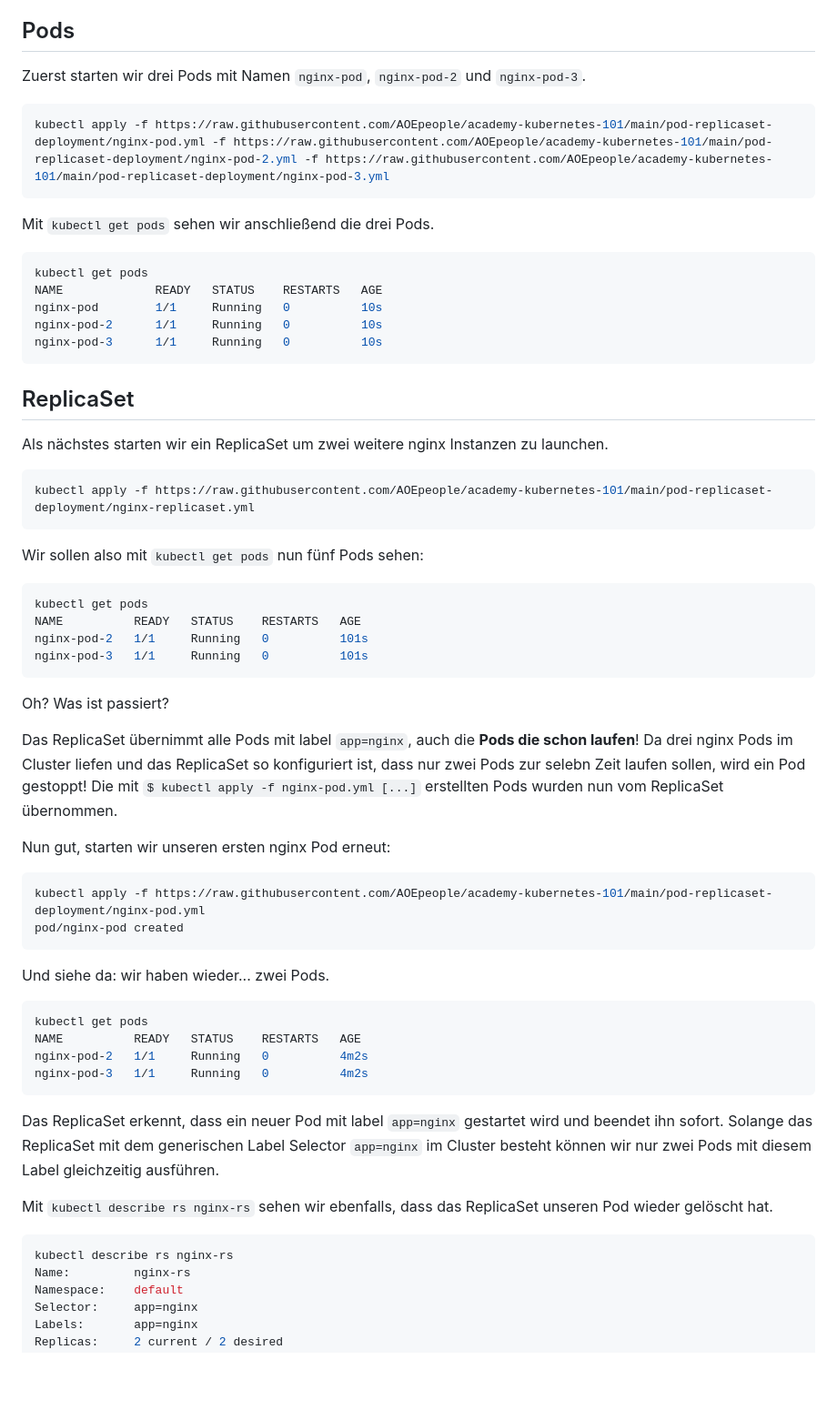
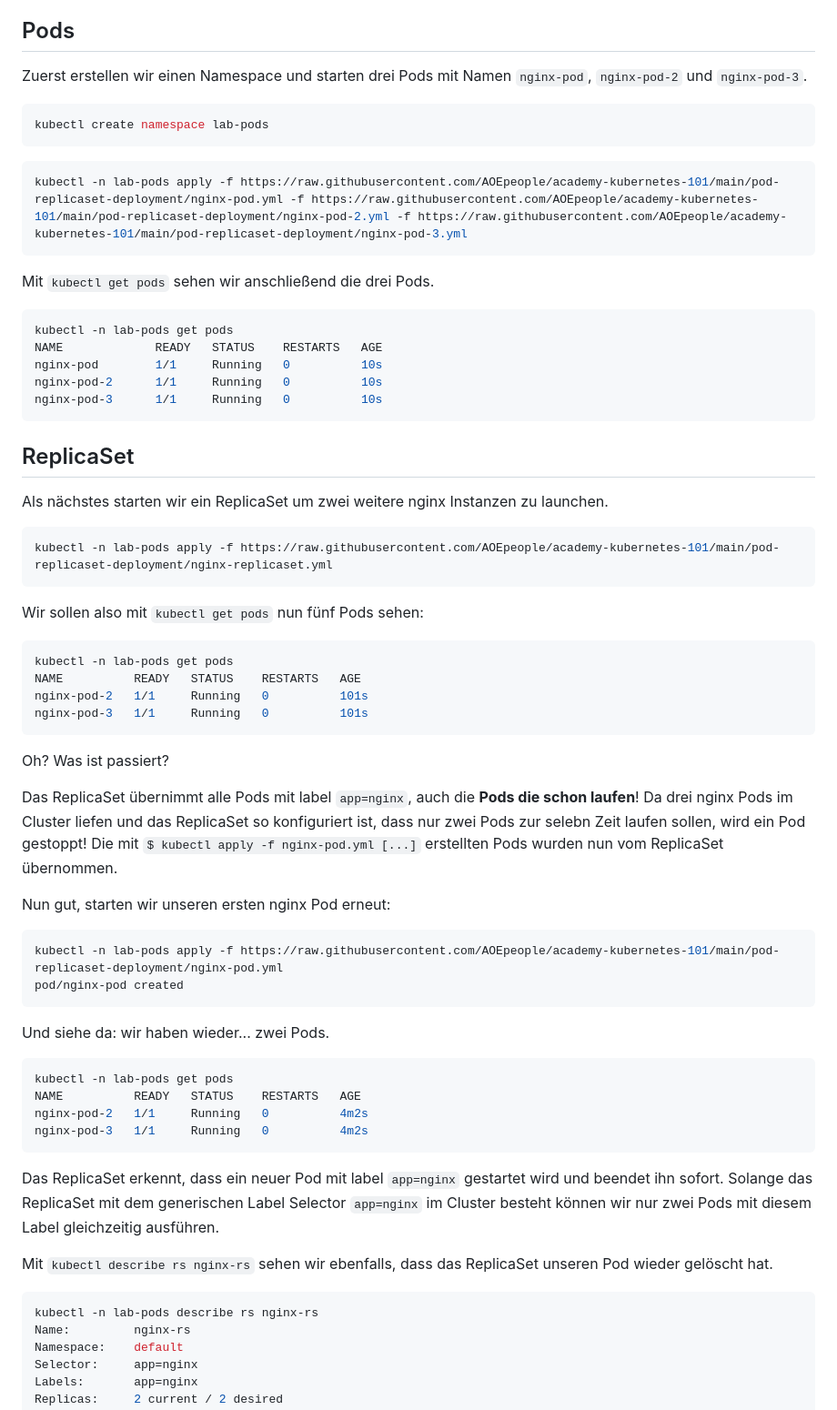
Before and after one commit to AOEpeople/academy-kubernetes-101, a Markdown page: pod-replicaset-deployment/README.md, the part around one of its changes. Shown at 91% size. Drawn GitHub-style; blank space fills up the shorter version.

Commit message:
fix(pod): use namespace

````diff
--- a/pod-replicaset-deployment/README.md
+++ b/pod-replicaset-deployment/README.md
@@ -13,16 +13,19 @@
 
 ## Pods
 
-Zuerst starten wir drei Pods mit Namen `nginx-pod`, `nginx-pod-2` und `nginx-pod-3`.
+Zuerst erstellen wir einen Namespace und starten drei Pods mit Namen `nginx-pod`, `nginx-pod-2` und `nginx-pod-3`.
+```sh
+kubectl create namespace lab-pods
+```
 
 ```sh
-kubectl apply -f https://raw.githubusercontent.com/AOEpeople/academy-kubernetes-101/main/pod-replicaset-deployment/nginx-pod.yml -f https://raw.githubusercontent.com/AOEpeople/academy-kubernetes-101/main/pod-replicaset-deployment/nginx-pod-2.yml -f https://raw.githubusercontent.com/AOEpeople/academy-kubernetes-101/main/pod-replicaset-deployment/nginx-pod-3.yml
+kubectl -n lab-pods apply -f https://raw.githubusercontent.com/AOEpeople/academy-kubernetes-101/main/pod-replicaset-deployment/nginx-pod.yml -f https://raw.githubusercontent.com/AOEpeople/academy-kubernetes-101/main/pod-replicaset-deployment/nginx-pod-2.yml -f https://raw.githubusercontent.com/AOEpeople/academy-kubernetes-101/main/pod-replicaset-deployment/nginx-pod-3.yml
 ```
 
 Mit `kubectl get pods` sehen wir anschließend die drei Pods.
 
 ```sh
-kubectl get pods
+kubectl -n lab-pods get pods
 NAME             READY   STATUS    RESTARTS   AGE
 nginx-pod        1/1     Running   0          10s
 nginx-pod-2      1/1     Running   0          10s
@@ -34,13 +37,13 @@ nginx-pod-3      1/1     Running   0          10s
 Als nächstes starten wir ein ReplicaSet um zwei weitere nginx Instanzen zu launchen.
 
 ```sh
-kubectl apply -f https://raw.githubusercontent.com/AOEpeople/academy-kubernetes-101/main/pod-replicaset-deployment/nginx-replicaset.yml
+kubectl -n lab-pods apply -f https://raw.githubusercontent.com/AOEpeople/academy-kubernetes-101/main/pod-replicaset-deployment/nginx-replicaset.yml
 ```
 
 Wir sollen also mit `kubectl get pods` nun fünf Pods sehen:
 
 ```sh
-kubectl get pods
+kubectl -n lab-pods get pods
 NAME          READY   STATUS    RESTARTS   AGE
 nginx-pod-2   1/1     Running   0          101s
 nginx-pod-3   1/1     Running   0          101s
@@ -52,14 +55,14 @@ Das ReplicaSet übernimmt alle Pods mit label `app=nginx`, auch die **Pods die s
 
 Nun gut, starten wir unseren ersten nginx Pod erneut:
 ```sh
-kubectl apply -f https://raw.githubusercontent.com/AOEpeople/academy-kubernetes-101/main/pod-replicaset-deployment/nginx-pod.yml
+kubectl -n lab-pods apply -f https://raw.githubusercontent.com/AOEpeople/academy-kubernetes-101/main/pod-replicaset-deployment/nginx-pod.yml
 pod/nginx-pod created
 ```
 
 Und siehe da: wir haben wieder... zwei Pods.
 
 ```sh
-kubectl get pods
+kubectl -n lab-pods get pods
 NAME          READY   STATUS    RESTARTS   AGE
 nginx-pod-2   1/1     Running   0          4m2s
 nginx-pod-3   1/1     Running   0          4m2s
@@ -70,7 +73,7 @@ Das ReplicaSet erkennt, dass ein neuer Pod mit label `app=nginx` gestartet wird
 Mit `kubectl describe rs nginx-rs` sehen wir ebenfalls, dass das ReplicaSet unseren Pod wieder gelöscht hat.
 
 ```sh
-kubectl describe rs nginx-rs
+kubectl -n lab-pods describe rs nginx-rs
 Name:         nginx-rs
 Namespace:    default
 Selector:     app=nginx
````
Also changed, not shown: other parts of pod-replicaset-deployment/README.md (+8 -8 lines).
